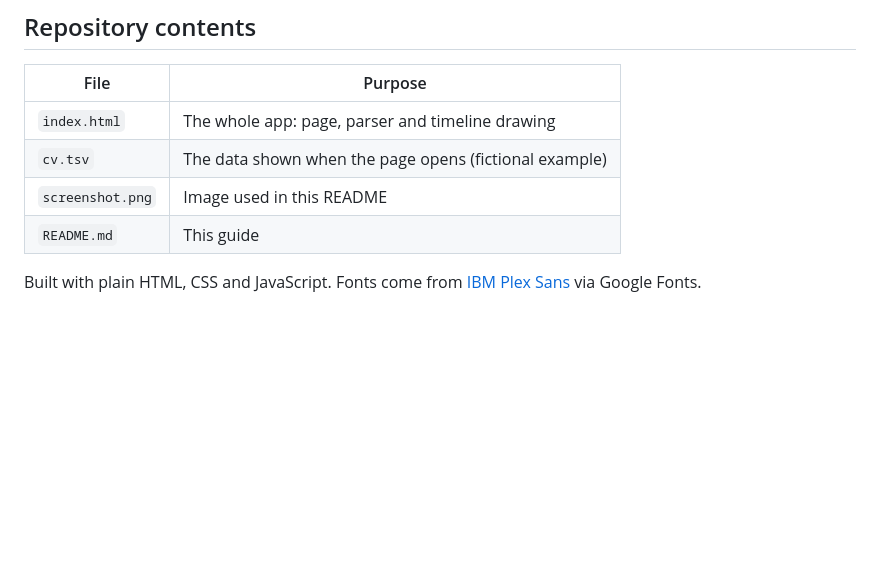
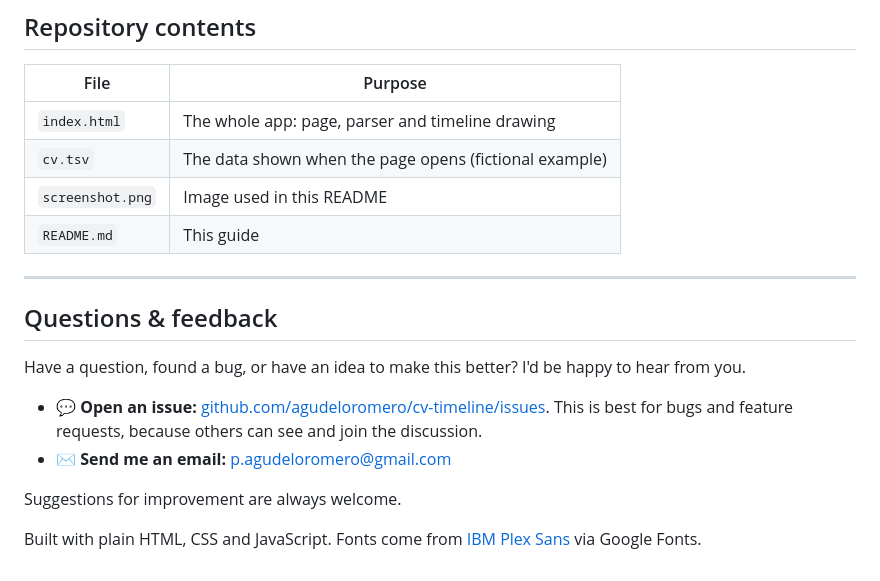
Before and after one commit to agudeloromero/cv-timeline, a Markdown page: README.md, the part around the change. Rendered like a GitHub page; blank space fills up the shorter version.

Commit message:
Add questions and feedback section to README
Added a section for questions and feedback in the README.

```diff
--- a/README.md
+++ b/README.md
@@ -162,4 +162,15 @@ If a row can't be read (for example a date written as `Feb 2018`), the page skip
 | `screenshot.png` | Image used in this README |
 | `README.md` | This guide |
 
+---
+
+## Questions & feedback
+
+Have a question, found a bug, or have an idea to make this better? I'd be happy to hear from you.
+
+- 💬 **Open an issue:** [github.com/agudeloromero/cv-timeline/issues](https://github.com/agudeloromero/cv-timeline/issues/new). This is best for bugs and feature requests, because others can see and join the discussion.
+- ✉️ **Send me an email:** [p.agudeloromero@gmail.com](mailto:p.agudeloromero@gmail.com?subject=CV%20Timeline%20feedback)
+
+Suggestions for improvement are always welcome.
+
 Built with plain HTML, CSS and JavaScript. Fonts come from [IBM Plex Sans](https://fonts.google.com/specimen/IBM+Plex+Sans) via Google Fonts.
```
